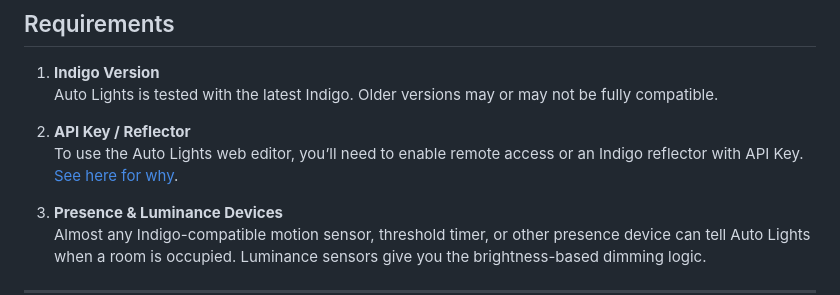
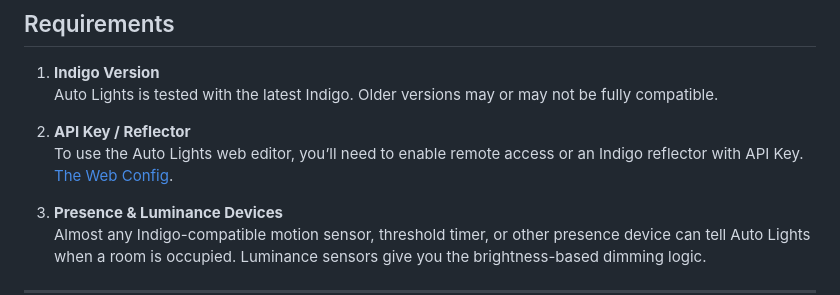
Before and after one commit to mlamoure/indigo-auto-lights, a Markdown page: README.MD, the part around the change. Rendered like a GitHub page.

Commit message:
docs: fix markdown link formatting in README

```diff
--- a/README.MD
+++ b/README.MD
@@ -35,8 +35,7 @@ Indigo Triggers and Variables to achieve a basic level of automatic light contro
    Auto Lights is tested with the latest Indigo. Older versions may or may not be fully compatible.
 
 2. **API Key / Reflector**
-   To use the Auto Lights web editor, you’ll need to enable remote access or an Indigo reflector with API Key. [See here
-   for why](The%20Web%20Config).
+   To use the Auto Lights web editor, you’ll need to enable remote access or an Indigo reflector with API Key. [The Web Config](The%20Web%20Config).
 
 3. **Presence & Luminance Devices**
    Almost any Indigo-compatible motion sensor, threshold timer, or other presence device can tell Auto Lights when a
```
